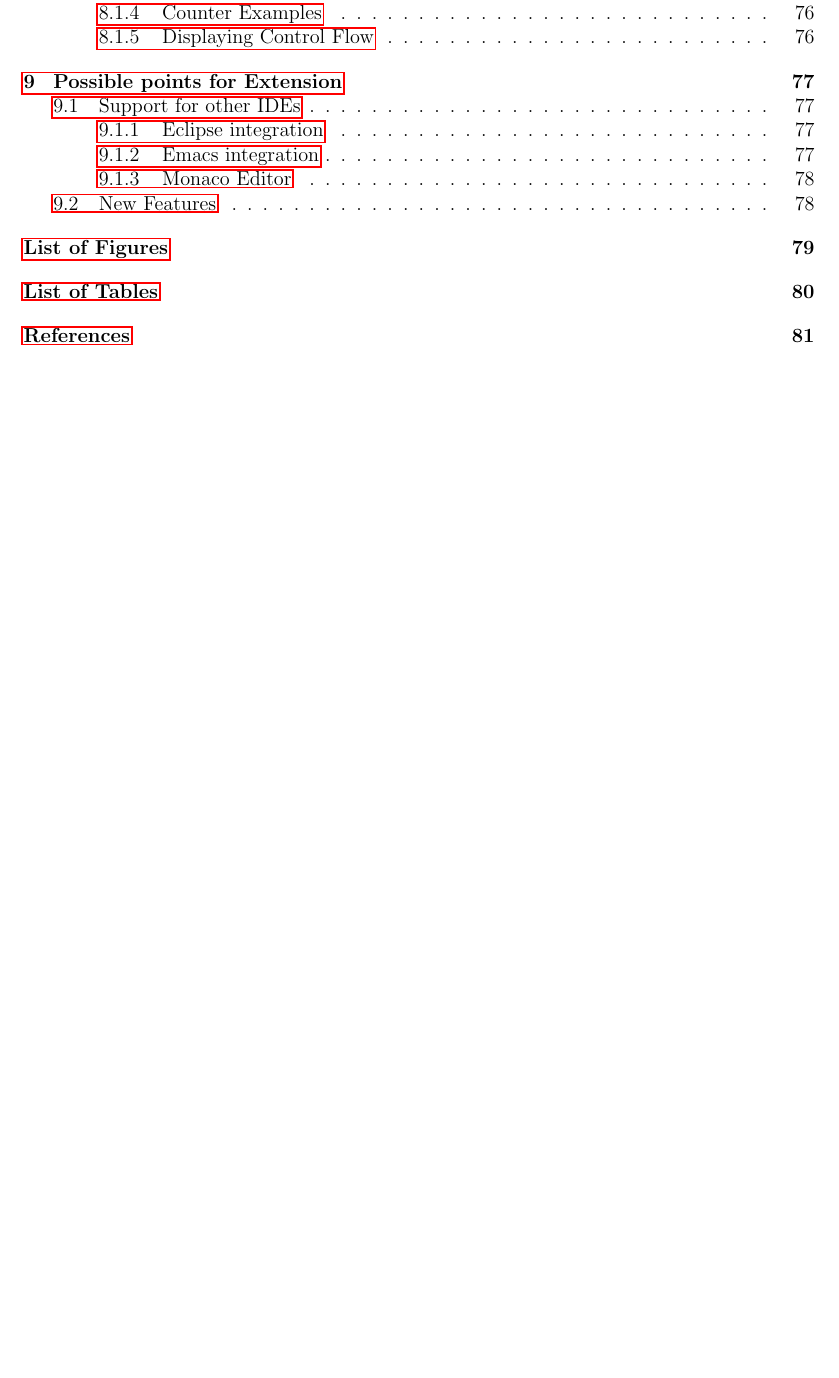
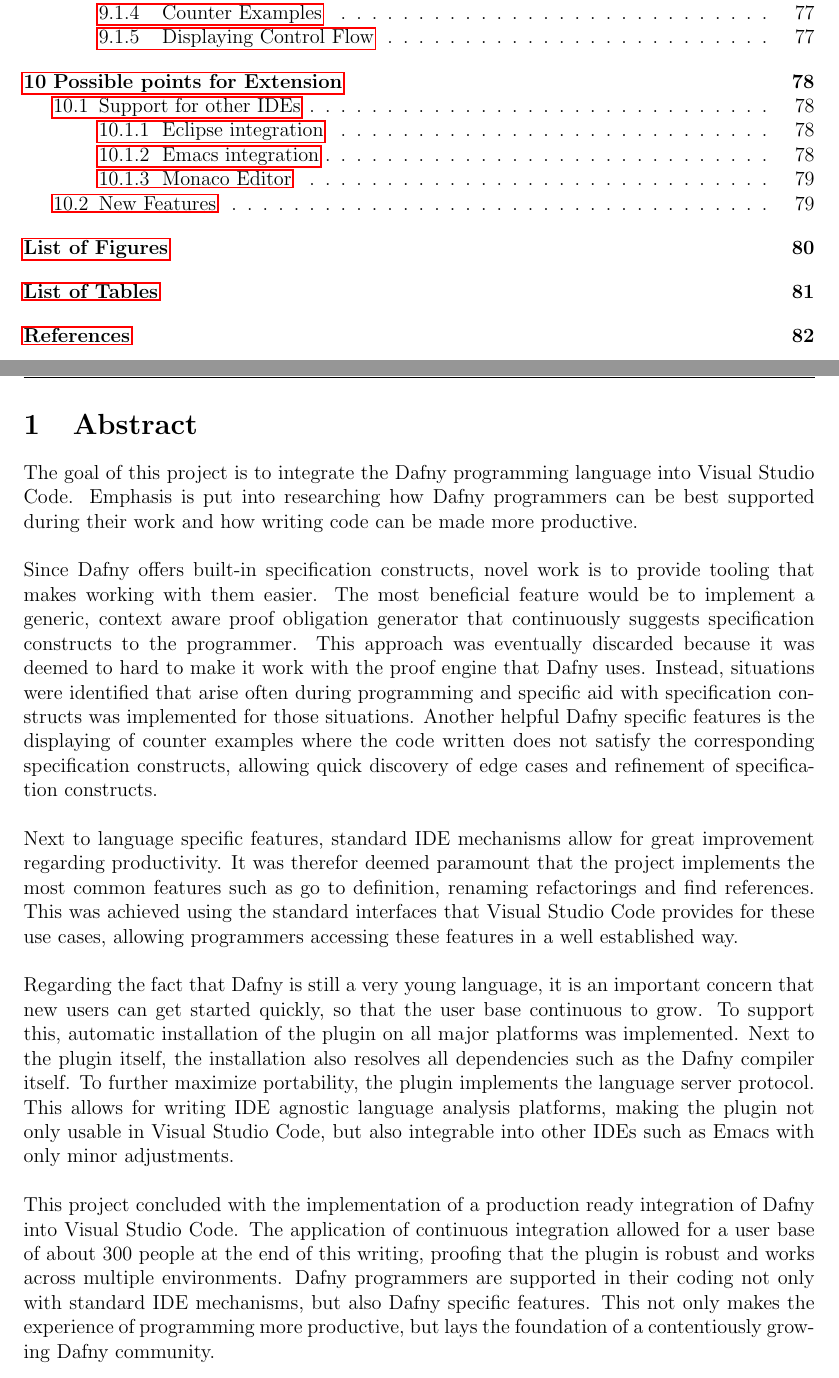
Before and after one commit to DafnyVSCode/BA-Documentation, a LaTeX document (main.tex, which reads section/abstract.tex): part of page 3 of 84 before the commit and two parts of pages 3 and 4 of 85 after it, the two joined at a grey line, cut so that both start at the same text, the shorter picture padded with empty space. Compiled offline with pdfLaTeX.

Commit message:
Added abstract

```diff
--- /dev/null
+++ b/section/abstract.tex
@@ -0,0 +1,10 @@
+\section{Abstract}
+The goal of this project is to integrate the Dafny programming language into Visual Studio Code. Emphasis is put into researching how Dafny programmers can be best supported during their work and how writing code can be made more productive. \newline
+
+Since Dafny offers built-in specification constructs, novel work is to provide tooling that makes working with them easier. The most beneficial feature would be to implement a generic, context aware proof obligation generator that continuously suggests specification constructs to the programmer. This approach was eventually discarded because it was deemed to hard to make it work with the proof engine that Dafny uses. Instead, situations were identified that arise often during programming and specific aid with specification constructs was implemented for those situations. Another helpful Dafny specific features is the displaying of counter examples where the code written does not satisfy the corresponding specification constructs, allowing quick discovery of edge cases and refinement of specification constructs. \newline
+
+Next to language specific features, standard IDE mechanisms allow for great improvement regarding productivity. It was therefor deemed paramount that the project implements the most common features such as go to definition, renaming refactorings and find references. This was achieved using the standard interfaces that Visual Studio Code provides for these use cases, allowing programmers accessing these features in a well established way. \newline
+
+Regarding the fact that Dafny is still a very young language, it is an important concern that new users can get started quickly, so that the user base continuous to grow. To support this, automatic installation of the plugin on all major platforms was implemented. Next to the plugin itself, the installation also resolves all dependencies such as the Dafny compiler itself. To further maximize portability, the plugin implements the language server protocol. This allows for writing IDE agnostic language analysis platforms, making the plugin not only usable in Visual Studio Code, but also integrable into other IDEs such as Emacs with only minor adjustments. \newline
+
+This project concluded with the implementation of a production ready integration of Dafny into Visual Studio Code. The application of continuous integration allowed for a user base of about 300 people at the end of this writing, proofing that the plugin is robust and works across multiple environments. Dafny programmers are supported in their coding not only with standard IDE mechanisms, but also Dafny specific features. This not only makes the experience of programming more productive, but lays the foundation of a contentiously growing Dafny community. \newline
```
Also changed, not shown: main.tex (+1 -0 lines).
